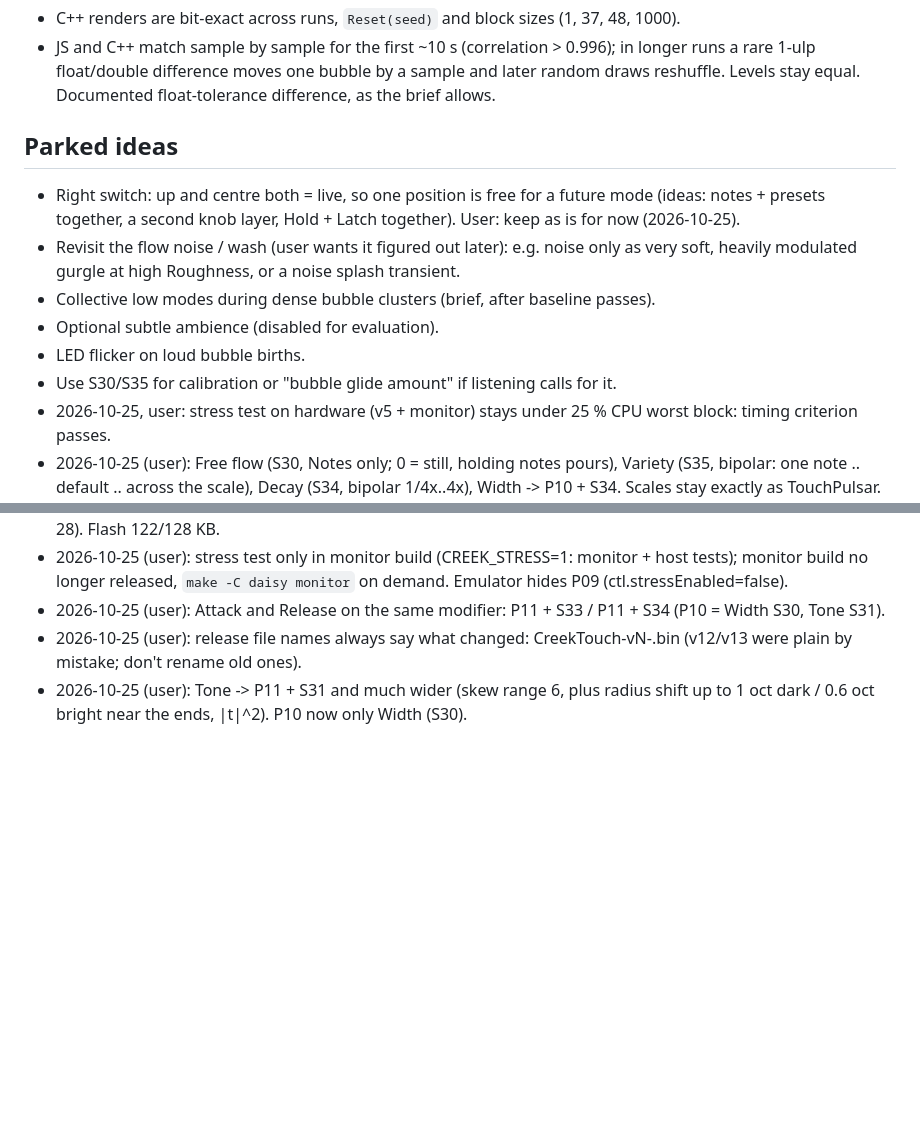
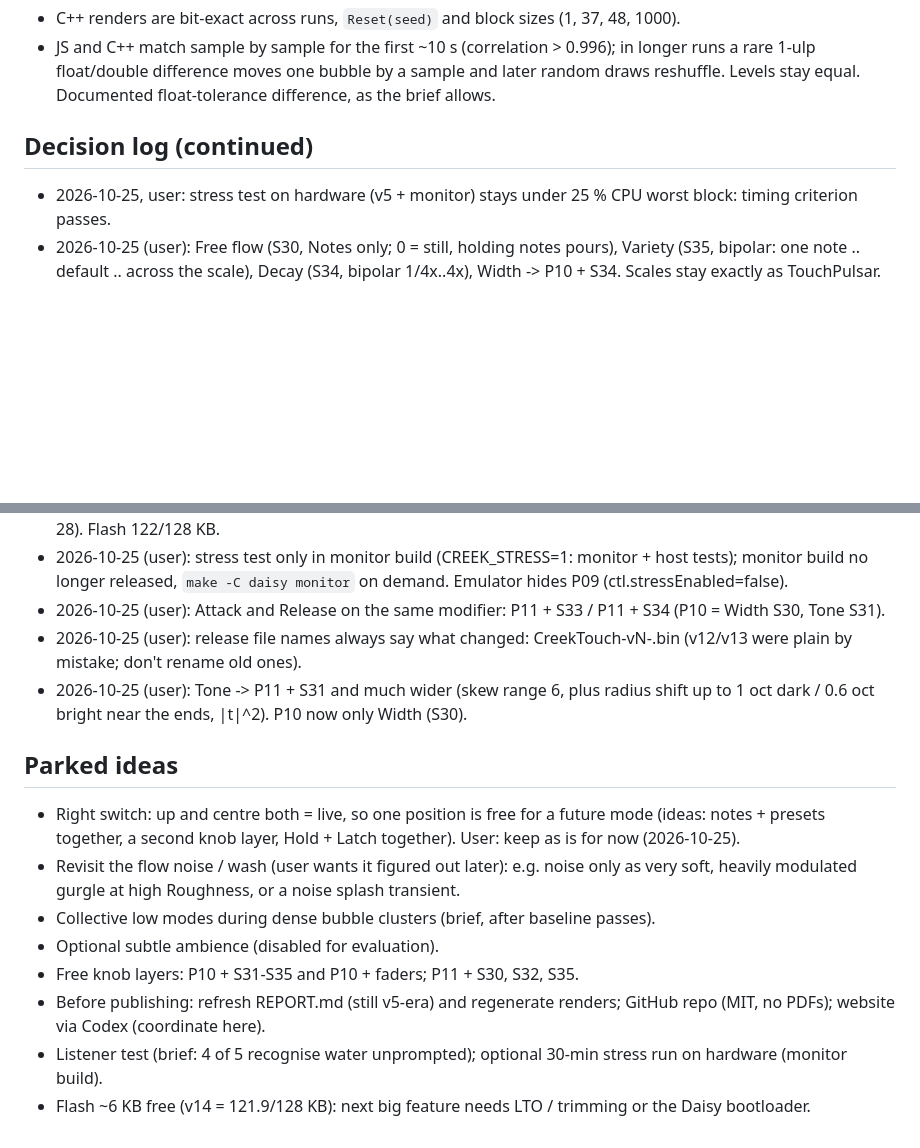
Before and after one commit to imagiag/TouchCreek, a Markdown page: NOTES.md, 2 parts joined by grey strips. Rendered like a GitHub page; blank space fills up the shorter version.

Commit message:
Notes: separate decision log from parked ideas; prune done items
Co-Authored-By: Claude Opus 5.5 <noreply@anthropic.com>

```diff
--- a/NOTES.md
+++ b/NOTES.md
@@ -29,13 +29,7 @@ Shared log for Claude Code (and Codex, if a website follows, as in TouchPulsar's
 - C++ renders are bit-exact across runs, `Reset(seed)` and block sizes (1, 37, 48, 1000).
 - JS and C++ match sample by sample for the first ~10 s (correlation > 0.996); in longer runs a rare 1-ulp float/double difference moves one bubble by a sample and later random draws reshuffle. Levels stay equal. Documented float-tolerance difference, as the brief allows.
 
-## Parked ideas
-- Right switch: up and centre both = live, so one position is free for a future mode (ideas: notes + presets together, a second knob layer, Hold + Latch together). User: keep as is for now (2026-10-25).
-- Revisit the flow noise / wash (user wants it figured out later): e.g. noise only as very soft, heavily modulated gurgle at high Roughness, or a noise splash transient.
-- Collective low modes during dense bubble clusters (brief, after baseline passes).
-- Optional subtle ambience (disabled for evaluation).
-- LED flicker on loud bubble births.
-- Use S30/S35 for calibration or "bubble glide amount" if listening calls for it.
+## Decision log (continued)
 - 2026-10-25, user: stress test on hardware (v5 + monitor) stays under 25 % CPU worst block: timing criterion passes.
 - 2026-10-25 (user): Free flow (S30, Notes only; 0 = still, holding notes pours), Variety (S35, bipolar: one note .. default .. across the scale), Decay (S34, bipolar 1/4x..4x), Width -> P10 + S34. Scales stay exactly as TouchPulsar. Emulator knobs always show name, S-number, P10 layer and value.
 - 2026-10-25 (user agreed): keep the USB monitor + P09 stress test in releases for now (~14 KB flash; v6 = 120/128 KB). When a feature no longer fits, make it a build option (normal releases without, a separate -monitor build with).
@@ -49,3 +43,13 @@ Shared log for Claude Code (and Codex, if a website follows, as in TouchPulsar's
 - 2026-10-25 (user): Attack and Release on the same modifier: P11 + S33 / P11 + S34 (P10 = Width S30, Tone S31).
 - 2026-10-25 (user): release file names always say what changed: CreekTouch-vN-<what>.bin (v12/v13 were plain by mistake; don't rename old ones).
 - 2026-10-25 (user): Tone -> P11 + S31 and much wider (skew range 6, plus radius shift up to 1 oct dark / 0.6 oct bright near the ends, |t|^2). P10 now only Width (S30).
+
+## Parked ideas
+- Right switch: up and centre both = live, so one position is free for a future mode (ideas: notes + presets together, a second knob layer, Hold + Latch together). User: keep as is for now (2026-10-25).
+- Revisit the flow noise / wash (user wants it figured out later): e.g. noise only as very soft, heavily modulated gurgle at high Roughness, or a noise splash transient.
+- Collective low modes during dense bubble clusters (brief, after baseline passes).
+- Optional subtle ambience (disabled for evaluation).
+- Free knob layers: P10 + S31-S35 and P10 + faders; P11 + S30, S32, S35.
+- Before publishing: refresh REPORT.md (still v5-era) and regenerate renders; GitHub repo (MIT, no PDFs); website via Codex (coordinate here).
+- Listener test (brief: 4 of 5 recognise water unprompted); optional 30-min stress run on hardware (monitor build).
+- Flash ~6 KB free (v14 = 121.9/128 KB): next big feature needs LTO / trimming or the Daisy bootloader.
```
